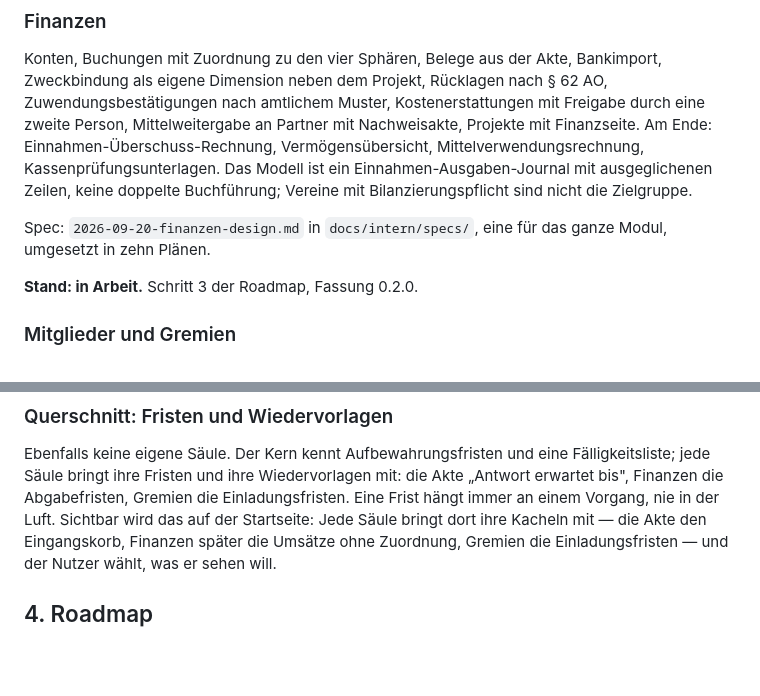
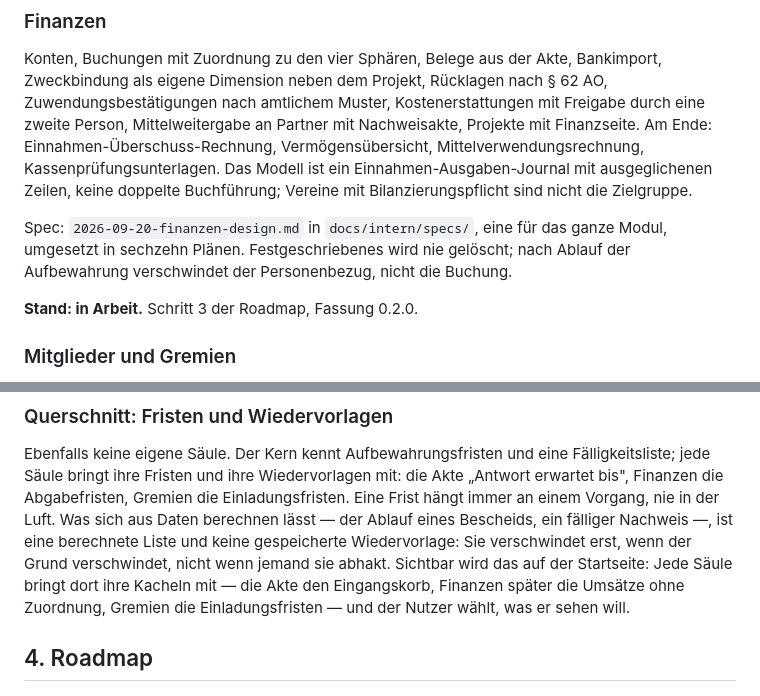
Before and after one commit to DigiJoe79/Aluna-Kompass, a Markdown page: docs/nordstern.md, 2 parts joined by grey strips. Drawn GitHub-style; blank space fills up the shorter version.

```diff
--- a/docs/nordstern.md
+++ b/docs/nordstern.md
@@ -152,7 +160,9 @@ ausgeglichenen Zeilen, keine doppelte Buchführung; Vereine mit
 Bilanzierungspflicht sind nicht die Zielgruppe.
 
 Spec: `2026-09-20-finanzen-design.md` in `docs/intern/specs/`, eine für das
-ganze Modul, umgesetzt in zehn Plänen.
+ganze Modul, umgesetzt in sechzehn Plänen. Festgeschriebenes wird nie
+gelöscht; nach Ablauf der Aufbewahrung verschwindet der Personenbezug, nicht
+die Buchung.
 
 **Stand: in Arbeit.** Schritt 3 der Roadmap, Fassung 0.2.0.
 
@@ -224,6 +234,10 @@ Ebenfalls keine eigene Säule. Der Kern kennt Aufbewahrungsfristen und eine
 Fälligkeitsliste; jede Säule bringt ihre Fristen und ihre Wiedervorlagen mit:
 die Akte „Antwort erwartet bis", Finanzen die Abgabefristen, Gremien die
 Einladungsfristen. Eine Frist hängt immer an einem Vorgang, nie in der Luft.
+Was sich aus Daten berechnen lässt — der Ablauf eines Bescheids, ein fälliger
+Nachweis —, ist eine berechnete Liste und keine gespeicherte Wiedervorlage:
+Sie verschwindet erst, wenn der Grund verschwindet, nicht wenn jemand sie
+abhakt.
 Sichtbar wird das auf der Startseite: Jede Säule bringt dort ihre Kacheln
 mit — die Akte den Eingangskorb, Finanzen später die Umsätze ohne Zuordnung,
 Gremien die Einladungsfristen — und der Nutzer wählt, was er sehen will.
```
Also changed, not shown: other parts of docs/nordstern.md (+33 -6 lines).
